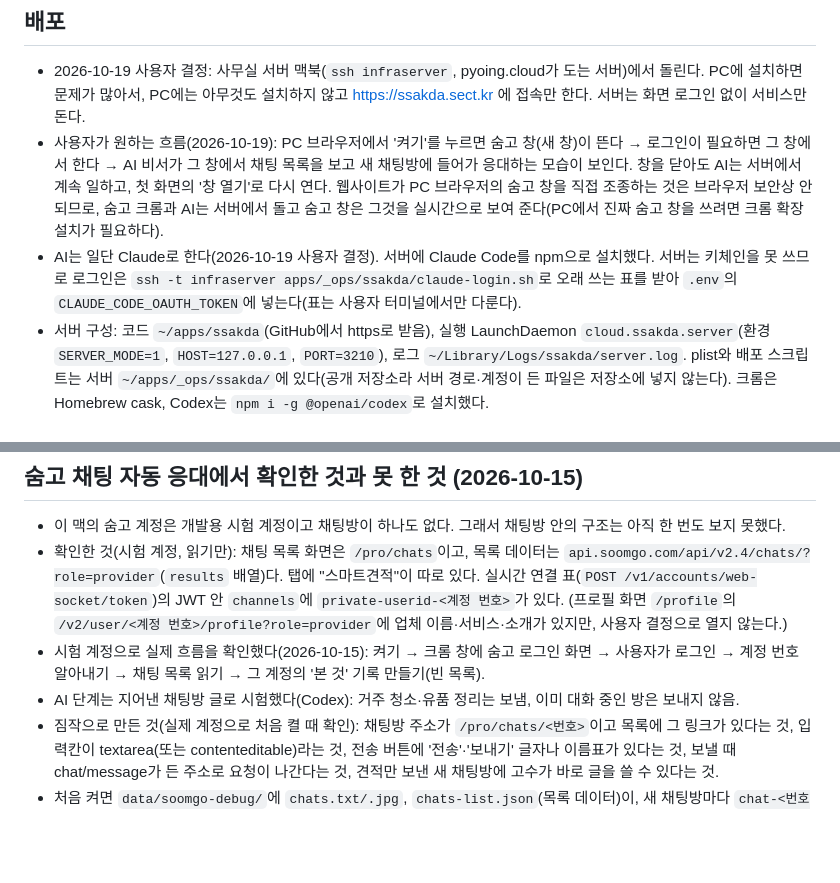
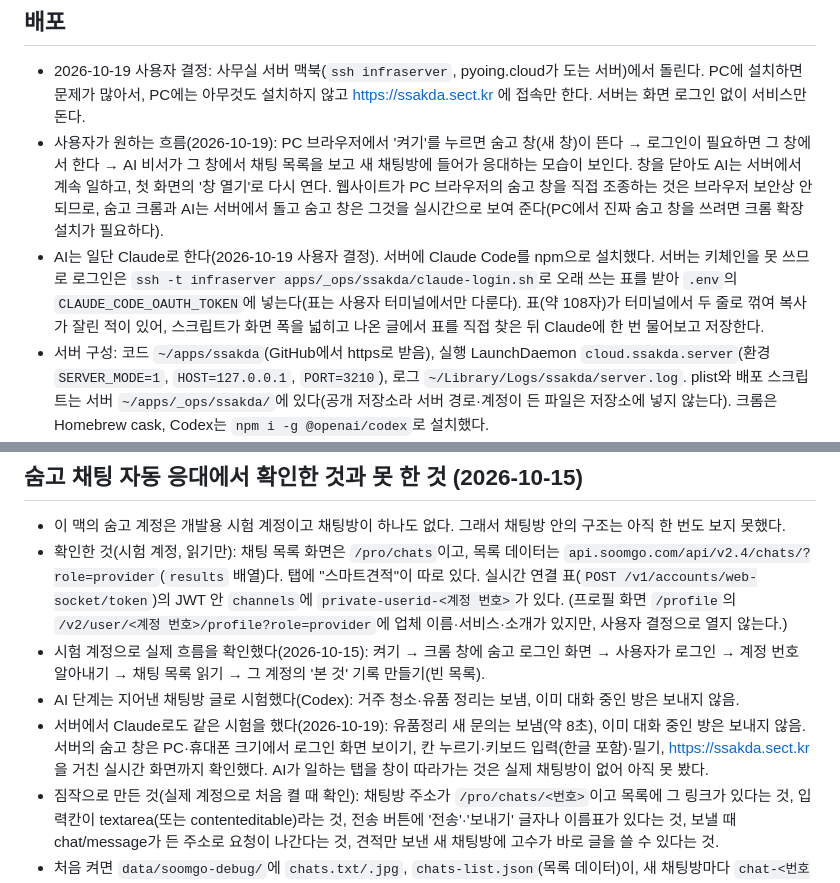
Before and after one commit to justinnn980/ssakda-clean-assistant, a Markdown page: CLAUDE.md, 2 parts joined by grey strips. Drawn GitHub-style; blank space fills up the shorter version.

Commit message:
작업 지침: 서버에서 Claude로 시험한 결과와 Claude 로그인 방법
Co-Authored-By: Claude Opus 5.5 <noreply@anthropic.com>

```diff
--- a/CLAUDE.md
+++ b/CLAUDE.md
@@ -46,7 +46,7 @@
 
 - 2026-10-19 사용자 결정: 사무실 서버 맥북(`ssh infraserver`, pyoing.cloud가 도는 서버)에서 돌린다. PC에 설치하면 문제가 많아서, PC에는 아무것도 설치하지 않고 https://ssakda.sect.kr 에 접속만 한다. 서버는 화면 로그인 없이 서비스만 돈다.
 - 사용자가 원하는 흐름(2026-10-19): PC 브라우저에서 '켜기'를 누르면 숨고 창(새 창)이 뜬다 → 로그인이 필요하면 그 창에서 한다 → AI 비서가 그 창에서 채팅 목록을 보고 새 채팅방에 들어가 응대하는 모습이 보인다. 창을 닫아도 AI는 서버에서 계속 일하고, 첫 화면의 '창 열기'로 다시 연다. 웹사이트가 PC 브라우저의 숨고 창을 직접 조종하는 것은 브라우저 보안상 안 되므로, 숨고 크롬과 AI는 서버에서 돌고 숨고 창은 그것을 실시간으로 보여 준다(PC에서 진짜 숨고 창을 쓰려면 크롬 확장 설치가 필요하다).
-- AI는 일단 Claude로 한다(2026-10-19 사용자 결정). 서버에 Claude Code를 npm으로 설치했다. 서버는 키체인을 못 쓰므로 로그인은 `ssh -t infraserver apps/_ops/ssakda/claude-login.sh`로 오래 쓰는 표를 받아 `.env`의 `CLAUDE_CODE_OAUTH_TOKEN`에 넣는다(표는 사용자 터미널에서만 다룬다).
+- AI는 일단 Claude로 한다(2026-10-19 사용자 결정). 서버에 Claude Code를 npm으로 설치했다. 서버는 키체인을 못 쓰므로 로그인은 `ssh -t infraserver apps/_ops/ssakda/claude-login.sh`로 오래 쓰는 표를 받아 `.env`의 `CLAUDE_CODE_OAUTH_TOKEN`에 넣는다(표는 사용자 터미널에서만 다룬다). 표(약 108자)가 터미널에서 두 줄로 꺾여 복사가 잘린 적이 있어, 스크립트가 화면 폭을 넓히고 나온 글에서 표를 직접 찾은 뒤 Claude에 한 번 물어보고 저장한다.
 - 서버 구성: 코드 `~/apps/ssakda`(GitHub에서 https로 받음), 실행 LaunchDaemon `cloud.ssakda.server`(환경 `SERVER_MODE=1`, `HOST=127.0.0.1`, `PORT=3210`), 로그 `~/Library/Logs/ssakda/server.log`. plist와 배포 스크립트는 서버 `~/apps/_ops/ssakda/`에 있다(공개 저장소라 서버 경로·계정이 든 파일은 저장소에 넣지 않는다). 크롬은 Homebrew cask, Codex는 `npm i -g @openai/codex`로 설치했다.
 - 주소: pyoing 저장소 `deploy/pyoing.yml`의 터널 설정에 `ssakda.sect.kr → http://127.0.0.1:3210`을 넣었다. 바꾸는 절차는 서버 안내서(pyoing 저장소 README "운영")와 같다.
 - 배포: `main`에 push한 뒤 `ssh infraserver apps/_ops/ssakda/deploy.sh`(받아 오기 → 재시작 → 확인). 재시작만: `ssh infraserver sudo -n /bin/launchctl kickstart -k system/cloud.ssakda.server`. 그 밖에 sudo가 필요한 서버 작업은 사용자에게 명령을 주고 사용자가 한다.
@@ -62,6 +62,7 @@
 - 확인한 것(시험 계정, 읽기만): 채팅 목록 화면은 `/pro/chats`이고, 목록 데이터는 `api.soomgo.com/api/v2.4/chats/?role=provider`(`results` 배열)다. 탭에 "스마트견적"이 따로 있다. 실시간 연결 표(`POST /v1/accounts/web-socket/token`)의 JWT 안 `channels`에 `private-userid-<계정 번호>`가 있다. (프로필 화면 `/profile`의 `/v2/user/<계정 번호>/profile?role=provider`에 업체 이름·서비스·소개가 있지만, 사용자 결정으로 열지 않는다.)
 - 시험 계정으로 실제 흐름을 확인했다(2026-10-15): 켜기 → 크롬 창에 숨고 로그인 화면 → 사용자가 로그인 → 계정 번호 알아내기 → 채팅 목록 읽기 → 그 계정의 '본 것' 기록 만들기(빈 목록).
 - AI 단계는 지어낸 채팅방 글로 시험했다(Codex): 거주 청소·유품 정리는 보냄, 이미 대화 중인 방은 보내지 않음.
+- 서버에서 Claude로도 같은 시험을 했다(2026-10-19): 유품정리 새 문의는 보냄(약 8초), 이미 대화 중인 방은 보내지 않음. 서버의 숨고 창은 PC·휴대폰 크기에서 로그인 화면 보이기, 칸 누르기·키보드 입력(한글 포함)·밀기, https://ssakda.sect.kr 을 거친 실시간 화면까지 확인했다. AI가 일하는 탭을 창이 따라가는 것은 실제 채팅방이 없어 아직 못 봤다.
 - 짐작으로 만든 것(실제 계정으로 처음 켤 때 확인): 채팅방 주소가 `/pro/chats/<번호>`이고 목록에 그 링크가 있다는 것, 입력칸이 textarea(또는 contenteditable)라는 것, 전송 버튼에 '전송'·'보내기' 글자나 이름표가 있다는 것, 보낼 때 chat/message가 든 주소로 요청이 나간다는 것, 견적만 보낸 새 채팅방에 고수가 바로 글을 쓸 수 있다는 것.
 - 처음 켜면 `data/soomgo-debug/`에 `chats.txt/.jpg`, `chats-list.json`(목록 데이터)이, 새 채팅방마다 `chat-<번호>.txt/.jpg/.json`이 남는다. 이것으로 위 짐작을 확인하고 고친다. 목록 데이터에 채팅방 생성 시각이나 스마트견적 여부가 있으면, 처음 보는 예전 채팅방(목록 첫 쪽 밖에 있다가 고객 글로 위로 올라온 방)을 걸러 내는 데 쓴다. 지금은 AI의 "이미 대화 중이면 보내지 않음" 규칙에만 기대고 있다.
 - 실제 계정으로 "자동으로 보내기"를 시험하기 전에 사용자에게 먼저 확인한다(고객에게 글이 나간다).
```
